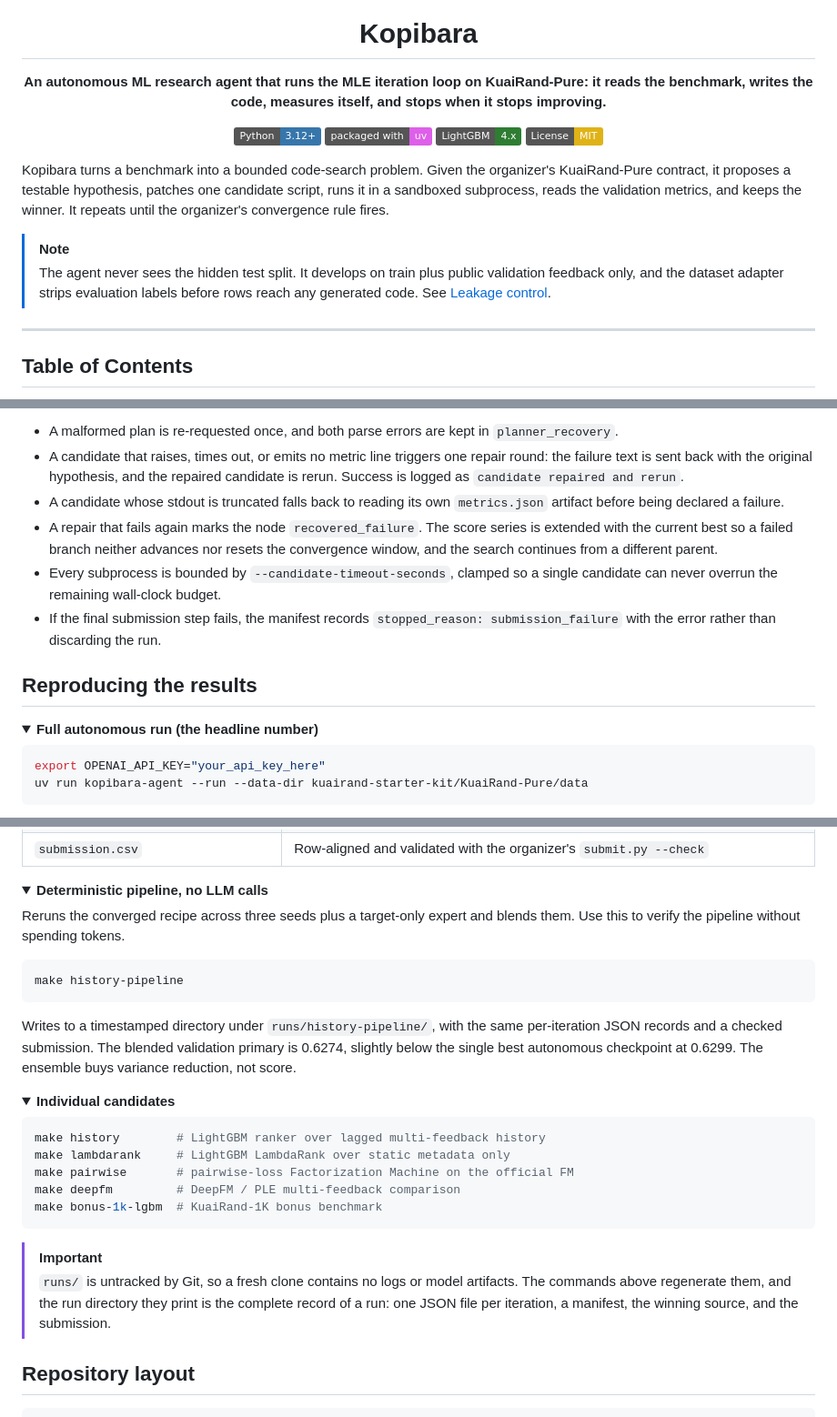
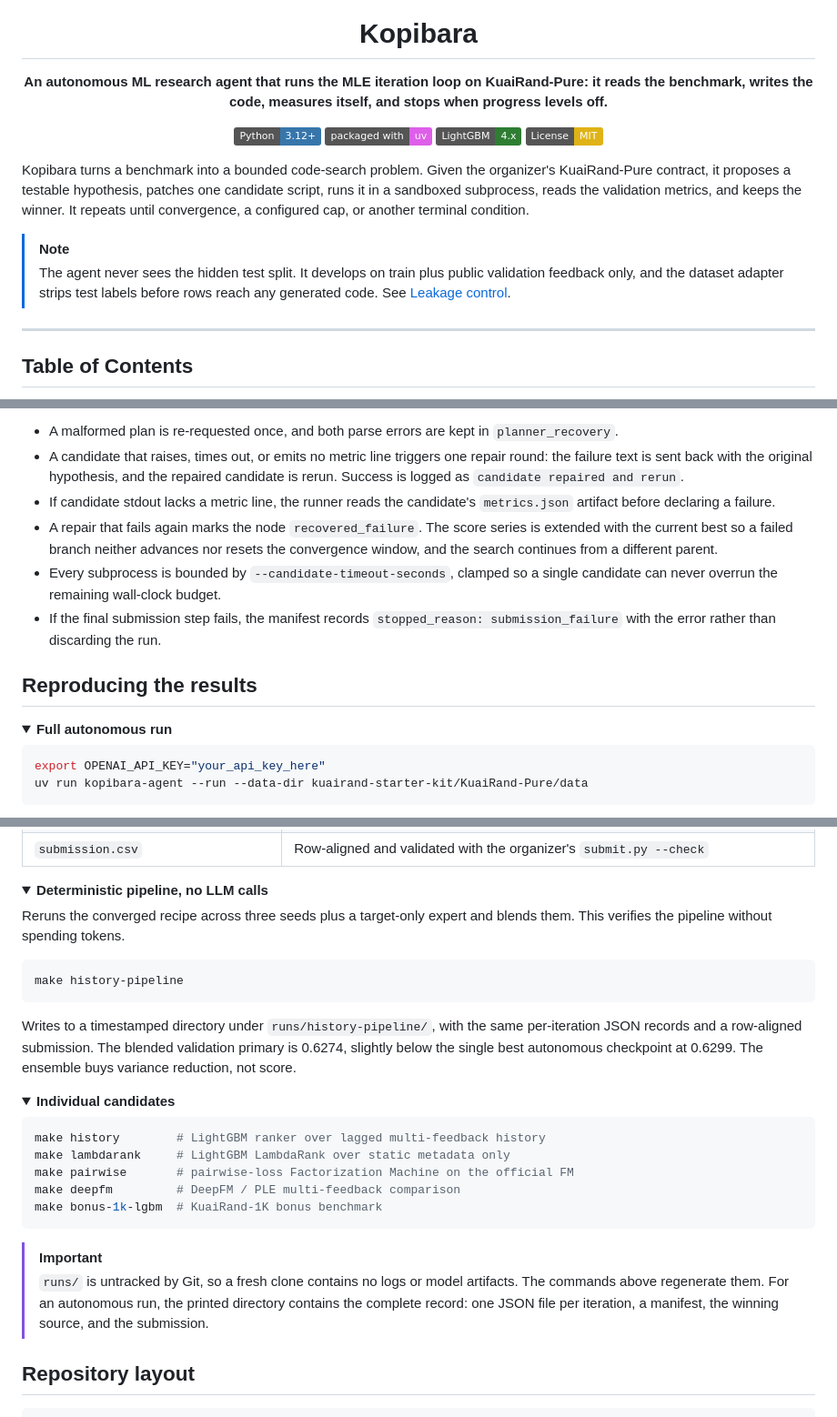
Before and after one commit to oadultradeepfield/kopibara-rlab-agent, a Markdown page: README.md, 3 parts joined by grey strips. Shown at 91% size. GitHub-like rendering; folded sections open; badges without logos.

````diff
--- a/README.md
+++ b/README.md
@@ -5,8 +5,8 @@
 # Kopibara
 
 **An autonomous ML research agent that runs the MLE iteration loop on KuaiRand-Pure: it
-reads the benchmark, writes the code, measures itself, and stops when it stops
-improving.**
+reads the benchmark, writes the code, measures itself, and stops when progress levels
+off.**
 
 [![Python](https://img.shields.io/badge/Python-3.12%2B-3776AB?logo=python&logoColor=white)](./pyproject.toml)
 [![uv](https://img.shields.io/badge/packaged%20with-uv-DE5FE9?logo=uv&logoColor=white)](https://docs.astral.sh/uv/)
@@ -18,12 +18,12 @@ improving.**
 Kopibara turns a benchmark into a bounded code-search problem. Given the organizer's
 KuaiRand-Pure contract, it proposes a testable hypothesis, patches one candidate script,
 runs it in a sandboxed subprocess, reads the validation metrics, and keeps the winner.
-It repeats until the organizer's convergence rule fires.
+It repeats until convergence, a configured cap, or another terminal condition.
 
 > [!NOTE]
 > The agent never sees the hidden test split. It develops on train plus public
-> validation feedback only, and the dataset adapter strips evaluation labels before
-> rows reach any generated code. See [Leakage control](#leakage-control).
+> validation feedback only, and the dataset adapter strips test labels before rows
+> reach any generated code. See [Leakage control](#leakage-control).
 
 ---
 
@@ -299,8 +298,8 @@ crashing the run:
 - A candidate that raises, times out, or emits no metric line triggers one repair round:
   the failure text is sent back with the original hypothesis, and the repaired candidate
   is rerun. Success is logged as `candidate repaired and rerun`.
-- A candidate whose stdout is truncated falls back to reading its own `metrics.json`
-  artifact before being declared a failure.
+- If candidate stdout lacks a metric line, the runner reads the candidate's `metrics.json`
+  artifact before declaring a failure.
 - A repair that fails again marks the node `recovered_failure`. The score series is
   extended with the current best so a failed branch neither advances nor resets the
   convergence window, and the search continues from a different parent.
@@ -312,7 +311,7 @@ crashing the run:
 ## Reproducing the results
 
 <details>
-<summary><b>Full autonomous run (the headline number)</b></summary>
+<summary><b>Full autonomous run</b></summary>
 
 ```bash
 export OPENAI_API_KEY="your_api_key_here"
@@ -335,14 +334,14 @@ Output lands in `runs/autonomous/<UTC timestamp>/`:
 <summary><b>Deterministic pipeline, no LLM calls</b></summary>
 
 Reruns the converged recipe across three seeds plus a target-only expert and blends them.
-Use this to verify the pipeline without spending tokens.
+This verifies the pipeline without spending tokens.
 
 ```bash
 make history-pipeline
 ```
 
 Writes to a timestamped directory under `runs/history-pipeline/`, with the same
-per-iteration JSON records and a checked submission. The blended validation primary is
+per-iteration JSON records and a row-aligned submission. The blended validation primary is
 0.6274, slightly below the single best autonomous checkpoint at 0.6299. The ensemble buys
 variance reduction, not score.
 
@@ -363,9 +362,9 @@ make bonus-1k-lgbm  # KuaiRand-1K bonus benchmark
 
 > [!IMPORTANT]
 > `runs/` is untracked by Git, so a fresh clone contains no logs or model artifacts. The
-> commands above regenerate them, and the run directory they print is the complete record
-> of a run: one JSON file per iteration, a manifest, the winning source, and the
-> submission.
+> commands above regenerate them. For an autonomous run, the printed directory contains
+> the complete record: one JSON file per iteration, a manifest, the winning source, and
+> the submission.
 
 ## Repository layout
 
````
Also changed, not shown: other parts of README.md (+32 -34 lines).
